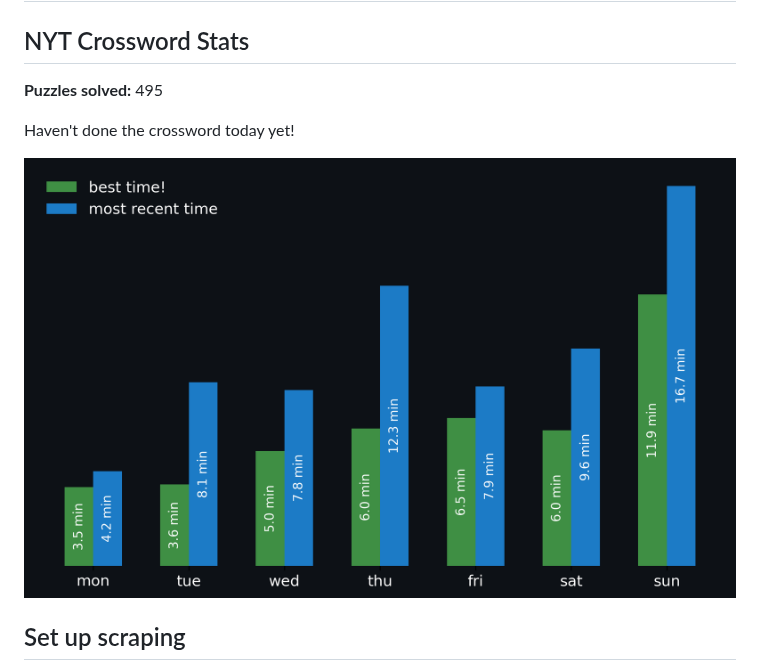
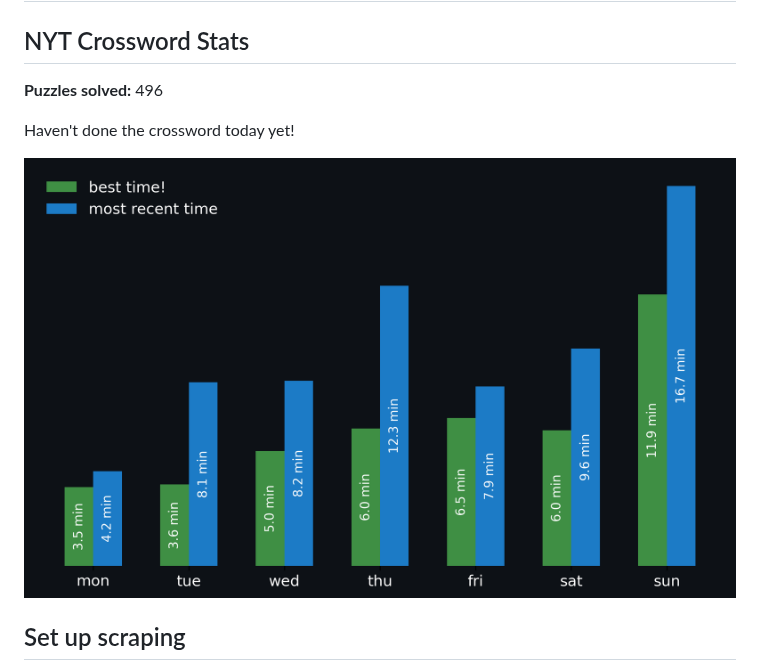
Before and after one commit to aimeekco/nyt-games-widget, a Markdown page: README.md, the part around the change. Rendered like a GitHub page; pictures changed too: nyt_stats_graph.png.

Commit message:
Update NYT Stats

```diff
--- a/README.md
+++ b/README.md
@@ -2,7 +2,7 @@
 
 <!-- START NYT-STATS -->
 ## NYT Crossword Stats
-**Puzzles solved:** 495
+**Puzzles solved:** 496
 
 Haven't done the crossword today yet!
 
```
Also changed, not shown: 1 other file.
